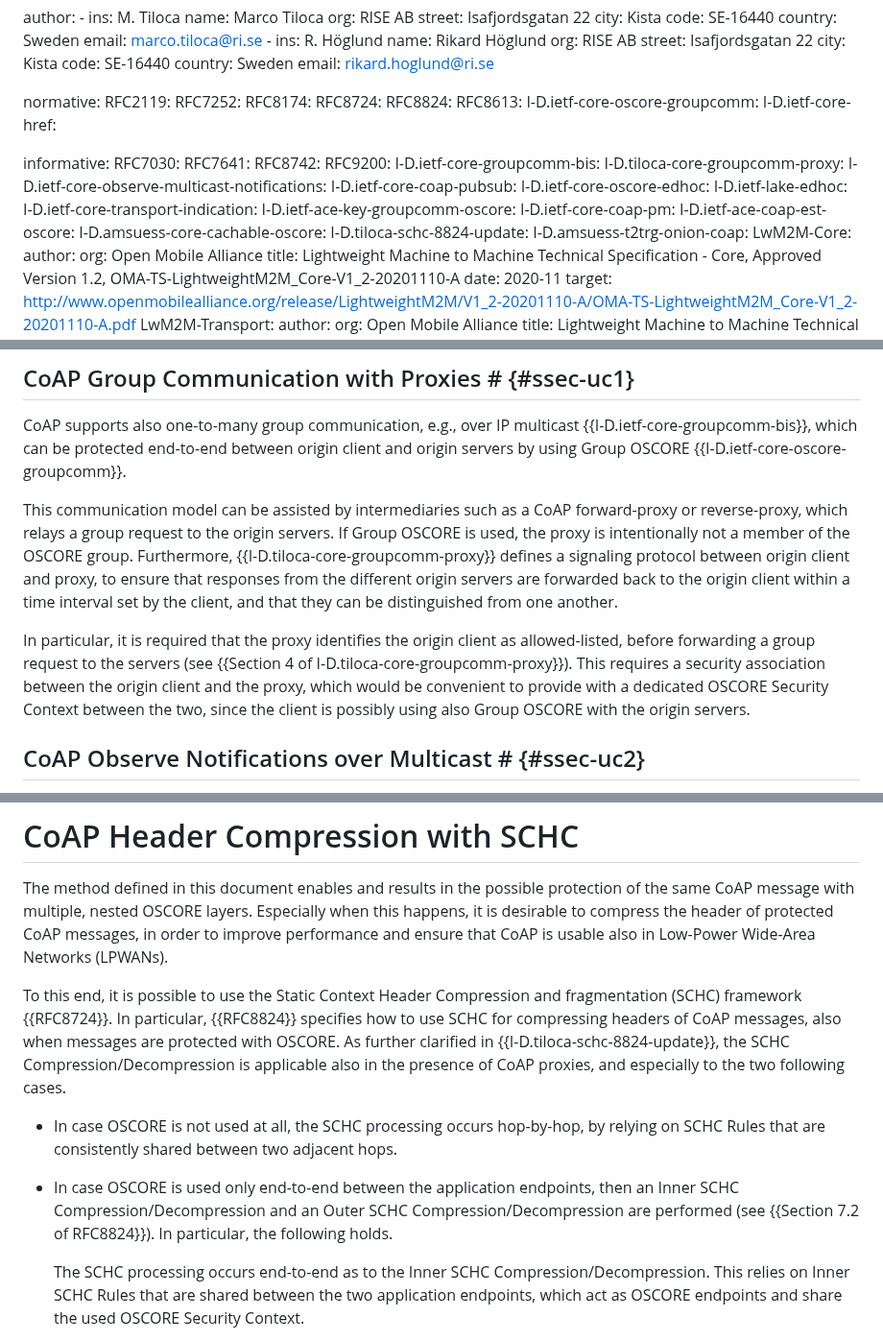
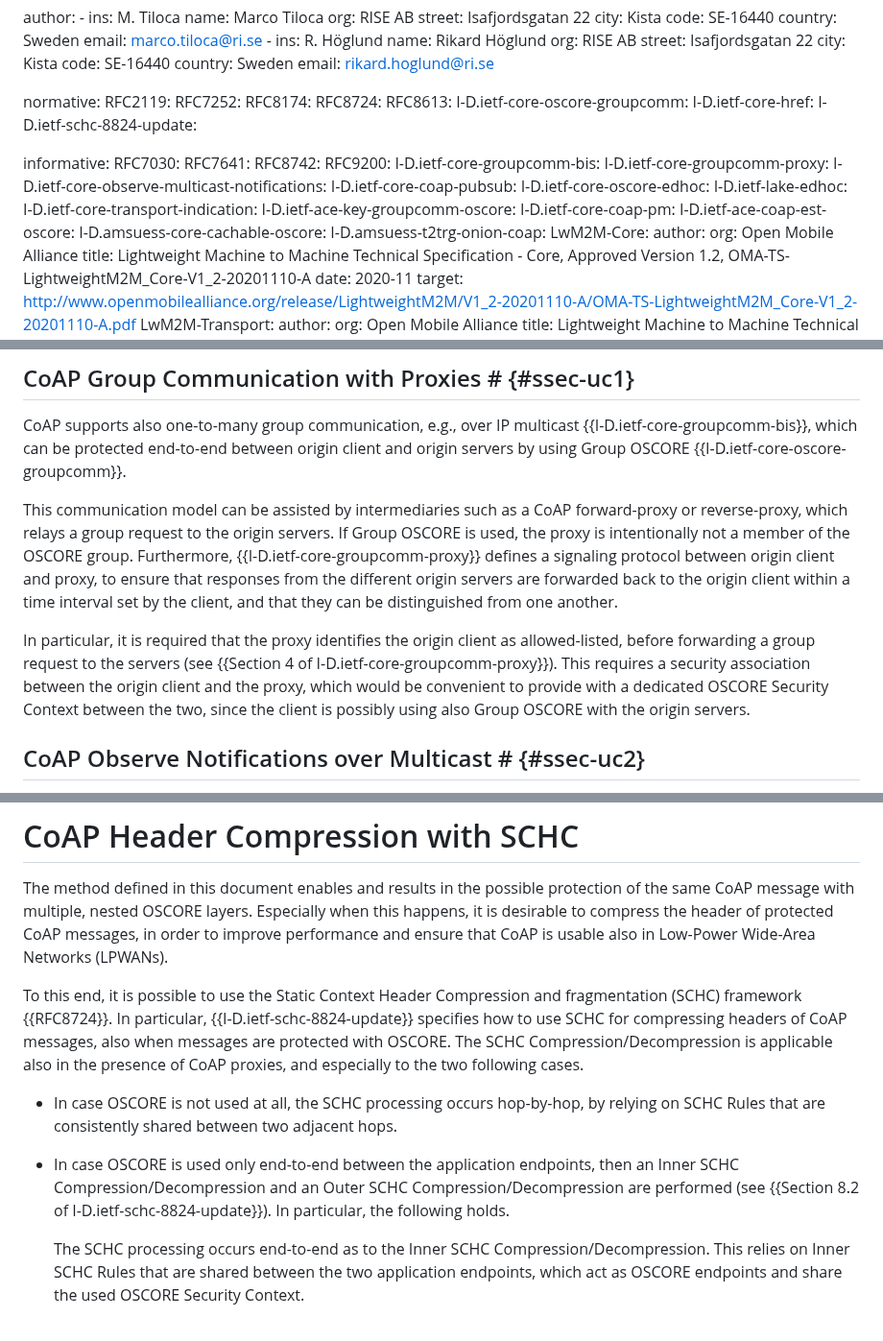
Before and after one commit to core-wg/oscore-capable-proxies, a Markdown page: draft-ietf-core-oscore-capable-proxies.md, 3 parts joined by grey strips. Shown at 96% size. GitHub-like rendering.

```diff
--- a/draft-ietf-core-oscore-capable-proxies.md
+++ b/draft-ietf-core-oscore-capable-proxies.md
@@ -47,10 +47,10 @@ normative:
   RFC7252:
   RFC8174:
   RFC8724:
-  RFC8824:
   RFC8613:
   I-D.ietf-core-oscore-groupcomm:
   I-D.ietf-core-href:
+  I-D.ietf-schc-8824-update:
 
 informative:
   RFC7030:
@@ -58,7 +58,7 @@ informative:
   RFC8742:
   RFC9200:
   I-D.ietf-core-groupcomm-bis:
-  I-D.tiloca-core-groupcomm-proxy:
+  I-D.ietf-core-groupcomm-proxy:
   I-D.ietf-core-observe-multicast-notifications:
   I-D.ietf-core-coap-pubsub:
   I-D.ietf-core-oscore-edhoc:
@@ -68,7 +68,6 @@ informative:
   I-D.ietf-core-coap-pm:
   I-D.ietf-ace-coap-est-oscore:
   I-D.amsuess-core-cachable-oscore:
-  I-D.tiloca-schc-8824-update:
   I-D.amsuess-t2trg-onion-coap:
   LwM2M-Core:
     author:
@@ -162,9 +161,9 @@ The approach defined in this document has been motivated by a number of use case
 
 CoAP supports also one-to-many group communication, e.g., over IP multicast {{I-D.ietf-core-groupcomm-bis}}, which can be protected end-to-end between origin client and origin servers by using Group OSCORE {{I-D.ietf-core-oscore-groupcomm}}.
 
-This communication model can be assisted by intermediaries such as a CoAP forward-proxy or reverse-proxy, which relays a group request to the origin servers. If Group OSCORE is used, the proxy is intentionally not a member of the OSCORE group. Furthermore, {{I-D.tiloca-core-groupcomm-proxy}} defines a signaling protocol between origin client and proxy, to ensure that responses from the different origin servers are forwarded back to the origin client within a time interval set by the client, and that they can be distinguished from one another.
+This communication model can be assisted by intermediaries such as a CoAP forward-proxy or reverse-proxy, which relays a group request to the origin servers. If Group OSCORE is used, the proxy is intentionally not a member of the OSCORE group. Furthermore, {{I-D.ietf-core-groupcomm-proxy}} defines a signaling protocol between origin client and proxy, to ensure that responses from the different origin servers are forwarded back to the origin client within a time interval set by the client, and that they can be distinguished from one another.
 
-In particular, it is required that the proxy identifies the origin client as allowed-listed, before forwarding a group request to the servers (see {{Section 4 of I-D.tiloca-core-groupcomm-proxy}}). This requires a security association between the origin client and the proxy, which would be convenient to provide with a dedicated OSCORE Security Context between the two, since the client is possibly using also Group OSCORE with the origin servers.
+In particular, it is required that the proxy identifies the origin client as allowed-listed, before forwarding a group request to the servers (see {{Section 4 of I-D.ietf-core-groupcomm-proxy}}). This requires a security association between the origin client and the proxy, which would be convenient to provide with a dedicated OSCORE Security Context between the two, since the client is possibly using also Group OSCORE with the origin servers.
 
 ## CoAP Observe Notifications over Multicast # {#ssec-uc2}
 
@@ -411,11 +410,11 @@ At the same time, the following applies, depending on the two peers using OSCORE
 
 The method defined in this document enables and results in the possible protection of the same CoAP message with multiple, nested OSCORE layers. Especially when this happens, it is desirable to compress the header of protected CoAP messages, in order to improve performance and ensure that CoAP is usable also in Low-Power Wide-Area Networks (LPWANs).
 
-To this end, it is possible to use the Static Context Header Compression and fragmentation (SCHC) framework {{RFC8724}}. In particular, {{RFC8824}} specifies how to use SCHC for compressing headers of CoAP messages, also when messages are protected with OSCORE. As further clarified in {{I-D.tiloca-schc-8824-update}}, the SCHC Compression/Decompression is applicable also in the presence of CoAP proxies, and especially to the two following cases.
+To this end, it is possible to use the Static Context Header Compression and fragmentation (SCHC) framework {{RFC8724}}. In particular, {{I-D.ietf-schc-8824-update}} specifies how to use SCHC for compressing headers of CoAP messages, also when messages are protected with OSCORE. The SCHC Compression/Decompression is applicable also in the presence of CoAP proxies, and especially to the two following cases.
 
 * In case OSCORE is not used at all, the SCHC processing occurs hop-by-hop, by relying on SCHC Rules that are consistently shared between two adjacent hops.
 
-* In case OSCORE is used only end-to-end between the application endpoints, then an Inner SCHC Compression/Decompression and an Outer SCHC Compression/Decompression are performed (see {{Section 7.2 of RFC8824}}). In particular, the following holds.
+* In case OSCORE is used only end-to-end between the application endpoints, then an Inner SCHC Compression/Decompression and an Outer SCHC Compression/Decompression are performed (see {{Section 8.2 of I-D.ietf-schc-8824-update}}). In particular, the following holds.
 
    The SCHC processing occurs end-to-end as to the Inner SCHC Compression/Decompression. This relies on Inner SCHC Rules that are shared between the two application endpoints, which act as OSCORE endpoints and share the used OSCORE Security Context.
 
```
Also changed, not shown: other parts of draft-ietf-core-oscore-capable-proxies.md (+5 -3 lines).
